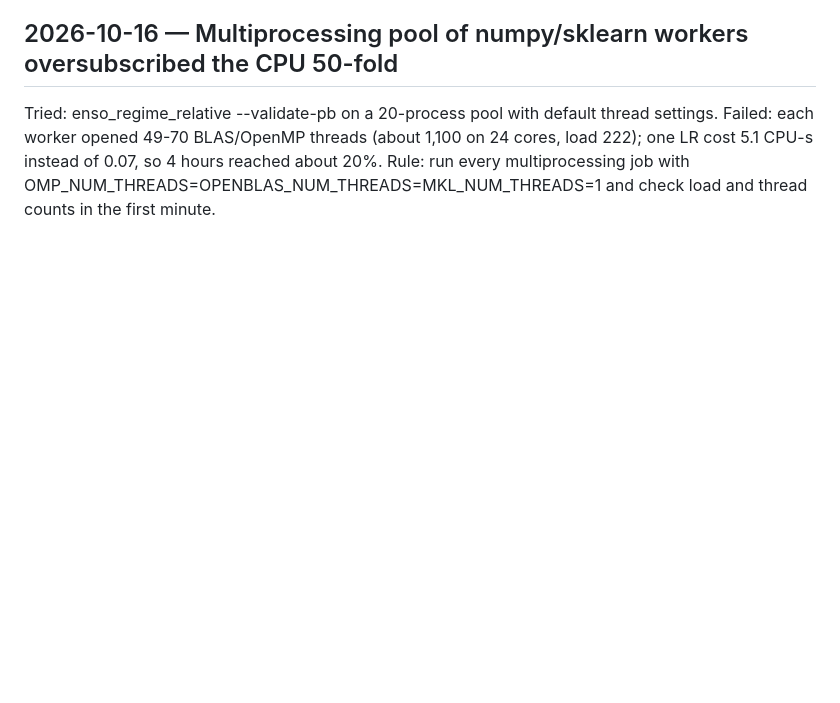
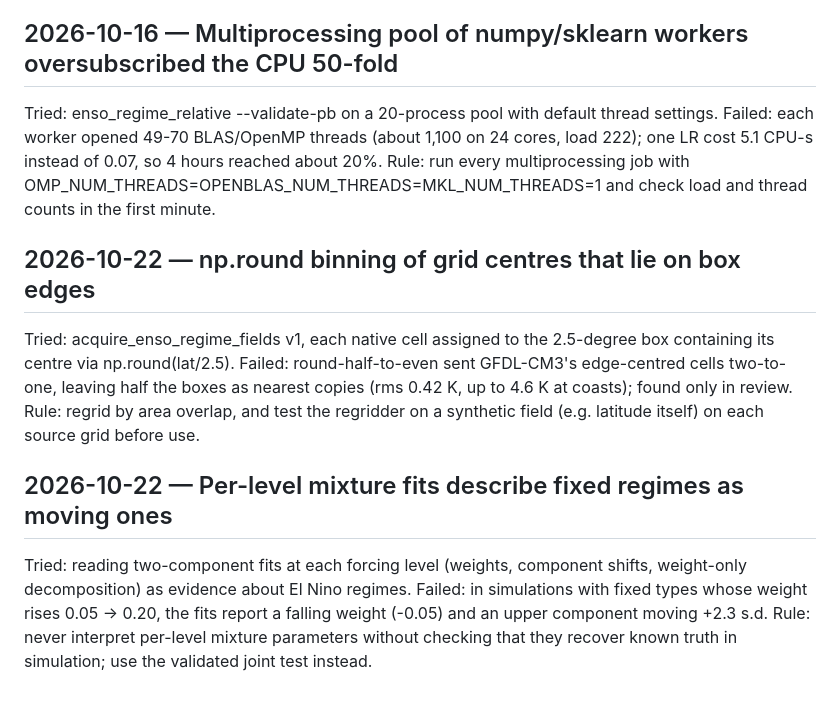
Before and after one commit to ProgrmerJack/Solar-Magnetic-Analysis, a Markdown page: FAILURES.md, the part around the change. GitHub-like rendering; blank space fills up the shorter version.

Commit message:
FAILURES: edge binning; misleading per-level mixture fits

```diff
--- a/FAILURES.md
+++ b/FAILURES.md
@@ -382,3 +382,13 @@ Rule: mask with the model's own land fraction before regridding, fill boxes with
 Tried: enso_regime_relative --validate-pb on a 20-process pool with default thread settings.
 Failed: each worker opened 49-70 BLAS/OpenMP threads (about 1,100 on 24 cores, load 222); one LR cost 5.1 CPU-s instead of 0.07, so 4 hours reached about 20%.
 Rule: run every multiprocessing job with OMP_NUM_THREADS=OPENBLAS_NUM_THREADS=MKL_NUM_THREADS=1 and check load and thread counts in the first minute.
+
+## 2026-10-22 — np.round binning of grid centres that lie on box edges
+Tried: acquire_enso_regime_fields v1, each native cell assigned to the 2.5-degree box containing its centre via np.round(lat/2.5).
+Failed: round-half-to-even sent GFDL-CM3's edge-centred cells two-to-one, leaving half the boxes as nearest copies (rms 0.42 K, up to 4.6 K at coasts); found only in review.
+Rule: regrid by area overlap, and test the regridder on a synthetic field (e.g. latitude itself) on each source grid before use.
+
+## 2026-10-22 — Per-level mixture fits describe fixed regimes as moving ones
+Tried: reading two-component fits at each forcing level (weights, component shifts, weight-only decomposition) as evidence about El Nino regimes.
+Failed: in simulations with fixed types whose weight rises 0.05 -> 0.20, the fits report a falling weight (-0.05) and an upper component moving +2.3 s.d.
+Rule: never interpret per-level mixture parameters without checking that they recover known truth in simulation; use the validated joint test instead.
```
